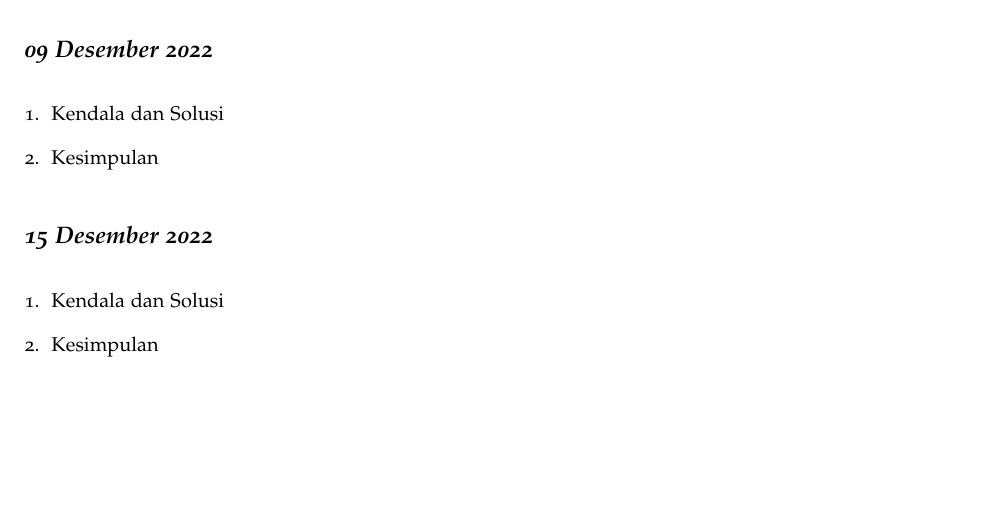
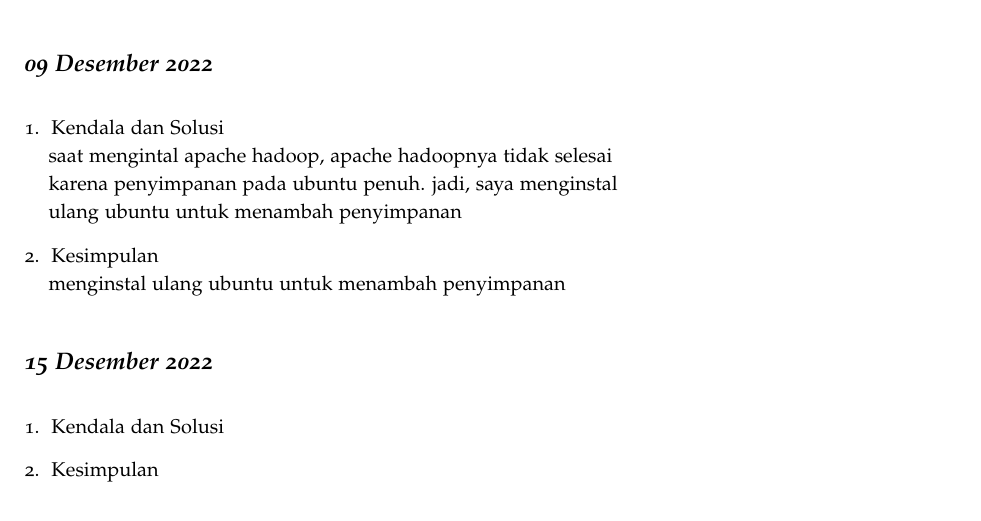
Before and after one commit to muhdavi/practice-big-data-2022, a LaTeX document (lab_notes.tex, which reads laporan/MIkhsan.tex): part of page 30 of 56, cut so that both start at the same text. Compiled offline with pdfLaTeX.

Commit message:
laporan tanggal 09-12-2022

```diff
--- a/laporan/MIkhsan.tex
+++ b/laporan/MIkhsan.tex
@@ -35,10 +35,11 @@
 \begin{enumerate}
 \item Kendala dan Solusi
 % jelaskan kendala dan penyebab yang dialami saat mengikuti praktikum serta solusi atau langkah-langkah yang telah dilakukan
+\newline saat mengintal apache hadoop, apache hadoopnya tidak selesai karena penyimpanan pada ubuntu penuh. jadi, saya menginstal ulang ubuntu untuk menambah penyimpanan
 
 \item Kesimpulan
 % berikan kesimpulan dari praktikum yang telah dikerjkan
-
+\newline menginstal ulang ubuntu untuk menambah penyimpanan
 \end{enumerate}
 
 \newday{\textbf{15 Desember 2022}}
```
